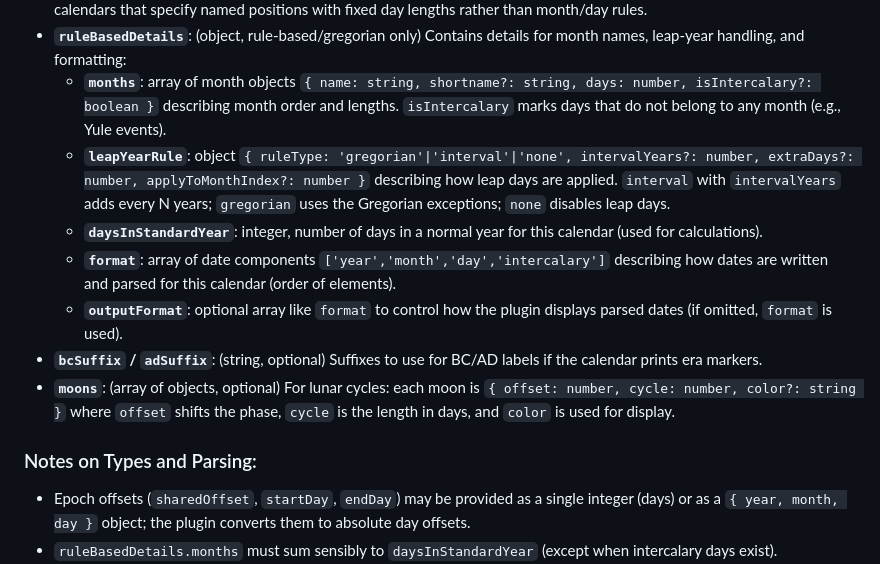
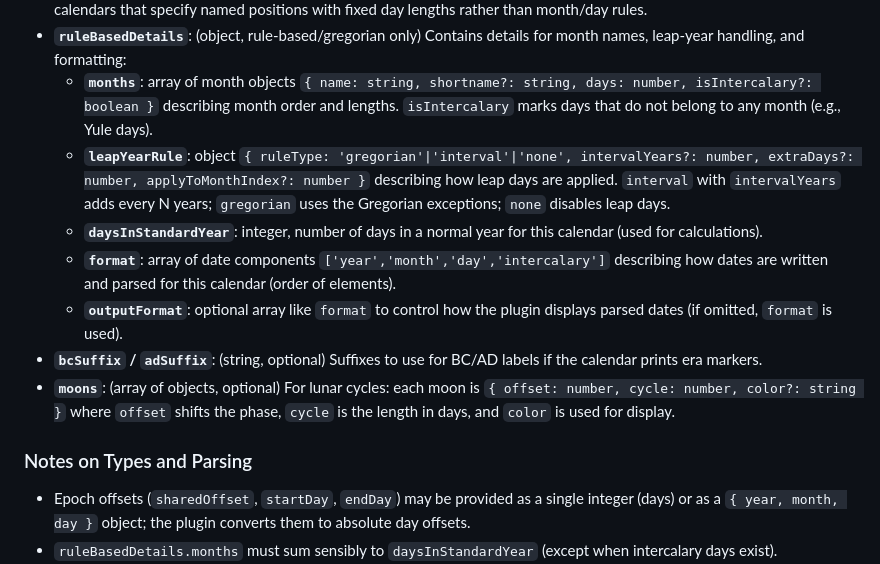
Before and after one commit to Altarok/gantt-this, a Markdown page: docs/02-Calendar_properties.md, the part around one of its changes. Rendered like a GitHub page.

Commit message:
improve grammar in docu 02

```diff
--- a/docs/02-Calendar_properties.md
+++ b/docs/02-Calendar_properties.md
@@ -35,7 +35,7 @@ If you use custom time systems or fictional calendars in your vault, you can def
 - **`ruleBasedDetails`**: (object, rule-based/gregorian only) Contains details for month names, leap-year handling, and
   formatting:
   - **`months`**: array of month objects `{ name: string, shortname?: string, days: number, isIntercalary?: boolean }`
-    describing month order and lengths. `isIntercalary` marks days that do not belong to any month (e.g., Yule events).
+    describing month order and lengths. `isIntercalary` marks days that do not belong to any month (e.g., Yule days).
   - **`leapYearRule`**: object
     `{ ruleType: 'gregorian'|'interval'|'none', intervalYears?: number, extraDays?: number, applyToMonthIndex?: number }`
     describing how leap days are applied. `interval` with `intervalYears` adds every N years; `gregorian` uses the
@@ -50,7 +50,7 @@ If you use custom time systems or fictional calendars in your vault, you can def
   `{ offset: number, cycle: number, color?: string }` where `offset` shifts the phase, `cycle` is the length in days,
   and `color` is used for display.
 
-### Notes on Types and Parsing:
+### Notes on Types and Parsing
 
 - Epoch offsets (`sharedOffset`, `startDay`, `endDay`) may be provided as a single integer (days) or as a
   `{ year, month, day }` object; the plugin converts them to absolute day offsets.
```
Also changed, not shown: other parts of docs/02-Calendar_properties.md (+1 -1 lines).
